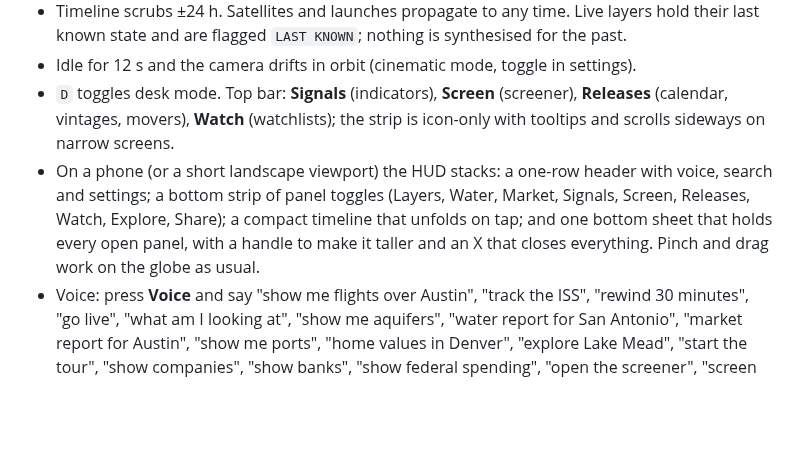
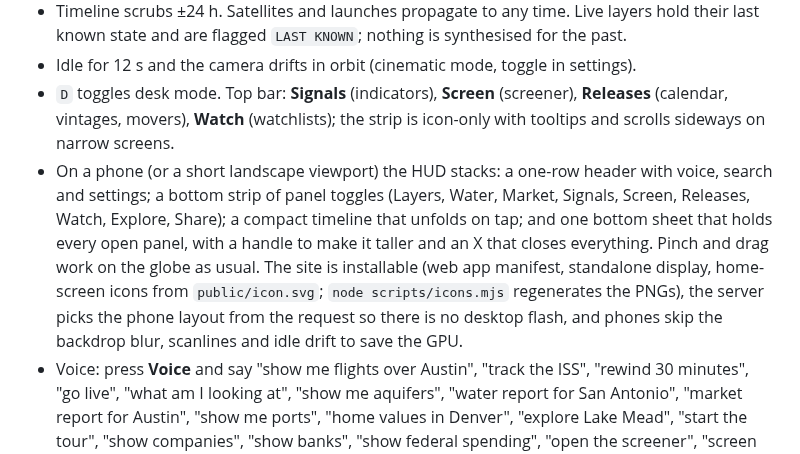
Before and after one commit to jcdavis131/gods-eye-view, a Markdown page: README.md, the part around the change. GitHub-like rendering; blank space fills up the shorter version.

```diff
--- a/README.md
+++ b/README.md
@@ -207,7 +207,7 @@ Press **Keys** in the top bar or hit `,`. Keys live in `localStorage` and are on
 - Timeline scrubs ±24 h. Satellites and launches propagate to any time. Live layers hold their last known state and are flagged `LAST KNOWN`; nothing is synthesised for the past.
 - Idle for 12 s and the camera drifts in orbit (cinematic mode, toggle in settings).
 - `D` toggles desk mode. Top bar: **Signals** (indicators), **Screen** (screener), **Releases** (calendar, vintages, movers), **Watch** (watchlists); the strip is icon-only with tooltips and scrolls sideways on narrow screens.
-- On a phone (or a short landscape viewport) the HUD stacks: a one-row header with voice, search and settings; a bottom strip of panel toggles (Layers, Water, Market, Signals, Screen, Releases, Watch, Explore, Share); a compact timeline that unfolds on tap; and one bottom sheet that holds every open panel, with a handle to make it taller and an X that closes everything. Pinch and drag work on the globe as usual.
+- On a phone (or a short landscape viewport) the HUD stacks: a one-row header with voice, search and settings; a bottom strip of panel toggles (Layers, Water, Market, Signals, Screen, Releases, Watch, Explore, Share); a compact timeline that unfolds on tap; and one bottom sheet that holds every open panel, with a handle to make it taller and an X that closes everything. Pinch and drag work on the globe as usual. The site is installable (web app manifest, standalone display, home-screen icons from `public/icon.svg`; `node scripts/icons.mjs` regenerates the PNGs), the server picks the phone layout from the request so there is no desktop flash, and phones skip the backdrop blur, scanlines and idle drift to save the GPU.
 - Voice: press **Voice** and say "show me flights over Austin", "track the ISS", "rewind 30 minutes", "go live", "what am I looking at", "show me aquifers", "water report for San Antonio", "market report for Austin", "show me ports", "home values in Denver", "explore Lake Mead", "start the tour", "show companies", "show banks", "show federal spending", "open the screener", "screen counties where rents rising and jobs falling", "show indicators", "release calendar", "what changed", "open my watchlist", "watch this", "pin vintage 2026-08-15", "desk mode".
 
 ## Voice control
```
Also changed, not shown: public/apple-touch-icon.png (added), public/icon-192.png (added), public/icon-512.png (added), public/icon-maskable-512.png (added), 11 other files.
